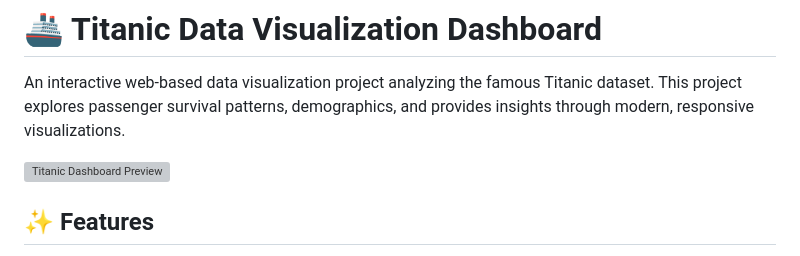
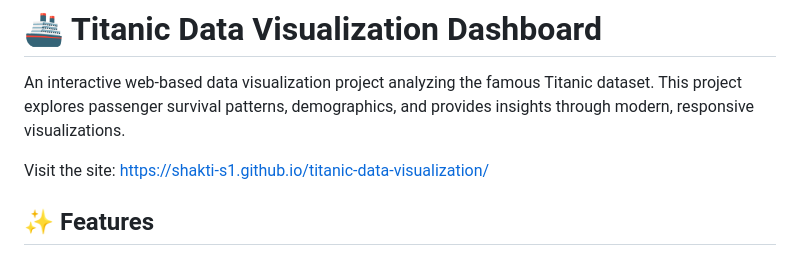
Before and after one commit to shakti-s1/titanic-data-visualization, a Markdown page: README.md, the part around the change. Drawn GitHub-style; grey boxes are pictures that could not be loaded.

Commit message:
Update README.md
updated the site (github page)

```diff
--- a/README.md
+++ b/README.md
@@ -2,7 +2,7 @@
 
 An interactive web-based data visualization project analyzing the famous Titanic dataset. This project explores passenger survival patterns, demographics, and provides insights through modern, responsive visualizations.
 
-![Titanic Dashboard Preview](https://shakti-s1.github.io/titanic-data-visualization/)
+Visit the site: https://shakti-s1.github.io/titanic-data-visualization/
 
 ## ✨ Features
 
```
